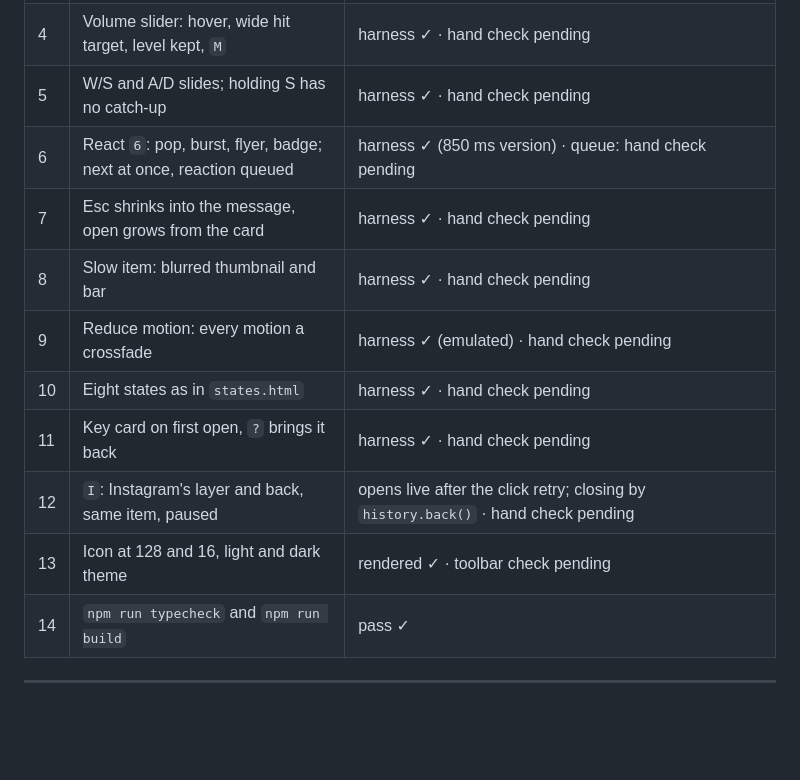
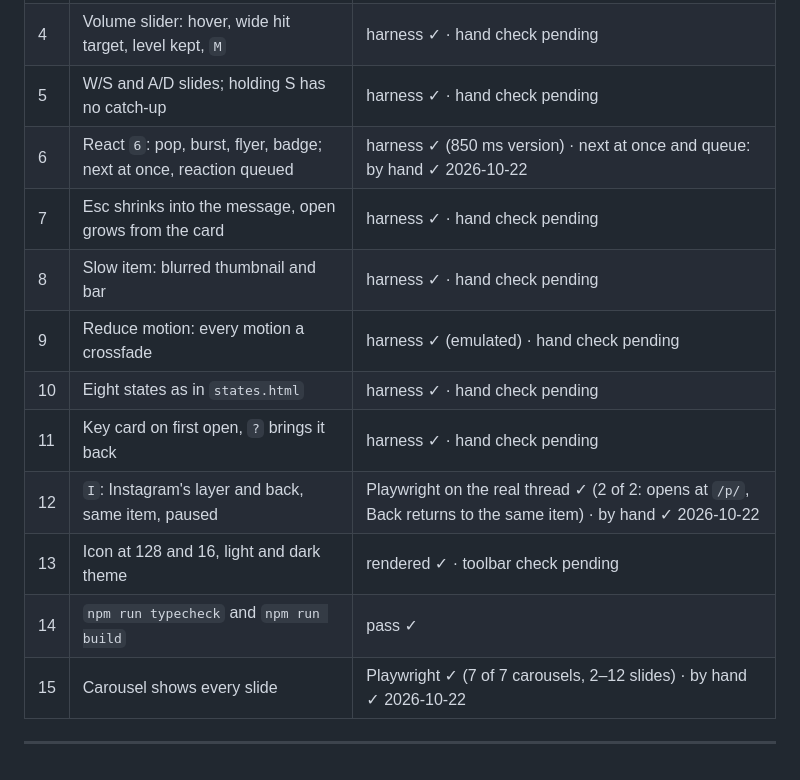
Before and after one commit to lfernandogunther/dm-slide, a Markdown page: specs/03-player-polish/spec.md, the part around the change. GitHub-like rendering; blank space fills up the shorter version.

```diff
--- a/specs/03-player-polish/spec.md
+++ b/specs/03-player-polish/spec.md
@@ -165,14 +165,15 @@ the order of the drawings.
 | 3 | Option / `?` show and hide the key tips | harness ✓ · hand check pending |
 | 4 | Volume slider: hover, wide hit target, level kept, `M` | harness ✓ · hand check pending |
 | 5 | W/S and A/D slides; holding S has no catch-up | harness ✓ · hand check pending |
-| 6 | React `6`: pop, burst, flyer, badge; next at once, reaction queued | harness ✓ (850 ms version) · queue: hand check pending |
+| 6 | React `6`: pop, burst, flyer, badge; next at once, reaction queued | harness ✓ (850 ms version) · next at once and queue: by hand ✓ 2026-10-22 |
 | 7 | Esc shrinks into the message, open grows from the card | harness ✓ · hand check pending |
 | 8 | Slow item: blurred thumbnail and bar | harness ✓ · hand check pending |
 | 9 | Reduce motion: every motion a crossfade | harness ✓ (emulated) · hand check pending |
 | 10 | Eight states as in `states.html` | harness ✓ · hand check pending |
 | 11 | Key card on first open, `?` brings it back | harness ✓ · hand check pending |
-| 12 | `I`: Instagram's layer and back, same item, paused | opens live after the click retry; closing by `history.back()` · hand check pending |
+| 12 | `I`: Instagram's layer and back, same item, paused | Playwright on the real thread ✓ (2 of 2: opens at `/p/`, Back returns to the same item) · by hand ✓ 2026-10-22 |
 | 13 | Icon at 128 and 16, light and dark theme | rendered ✓ · toolbar check pending |
 | 14 | `npm run typecheck` and `npm run build` | pass ✓ |
+| 15 | Carousel shows every slide | Playwright ✓ (7 of 7 carousels, 2–12 slides) · by hand ✓ 2026-10-22 |
 
 ---
```
Also changed, not shown: specs/03-player-polish/learnings.md (+15 -0 lines).
